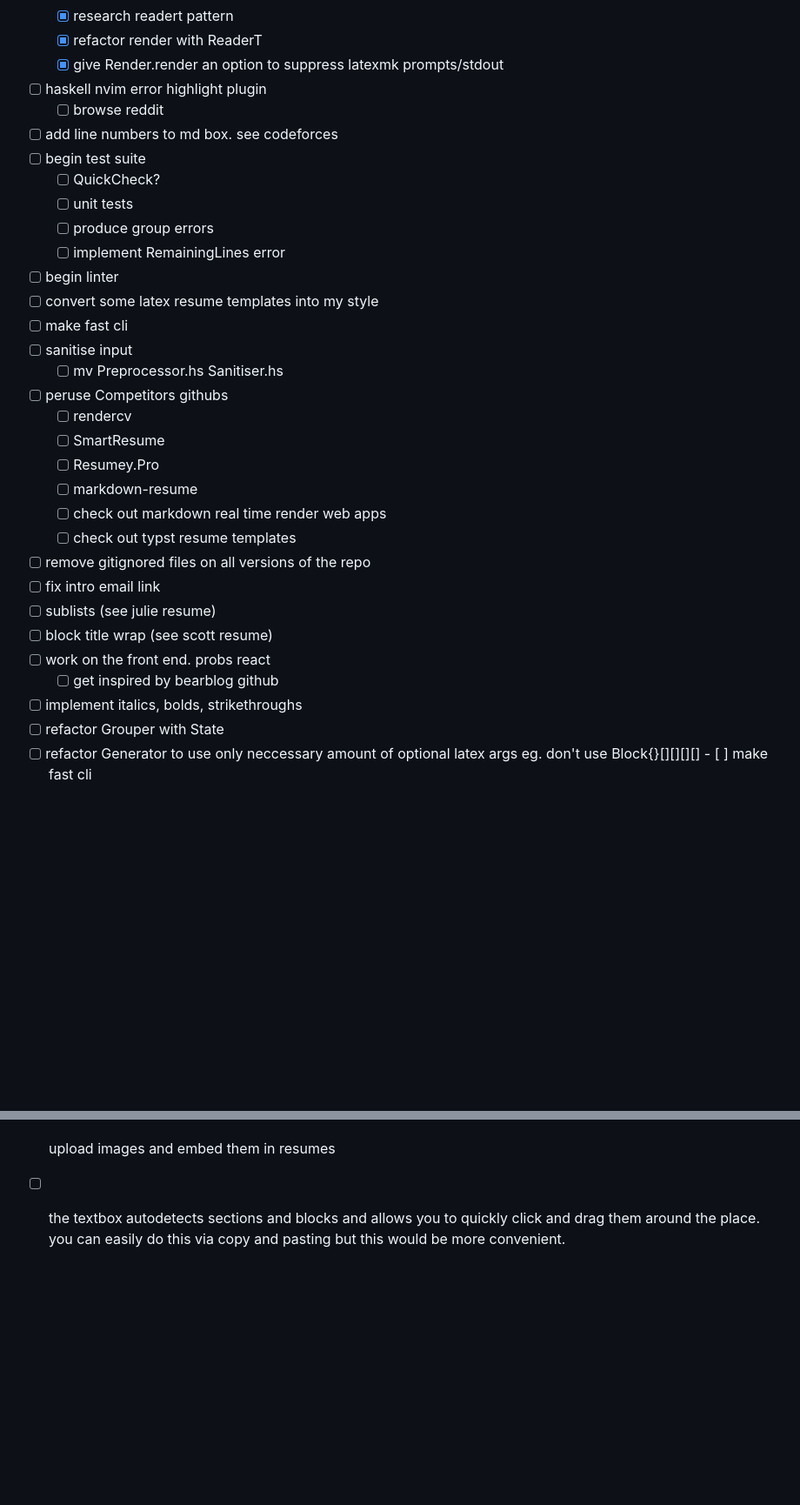
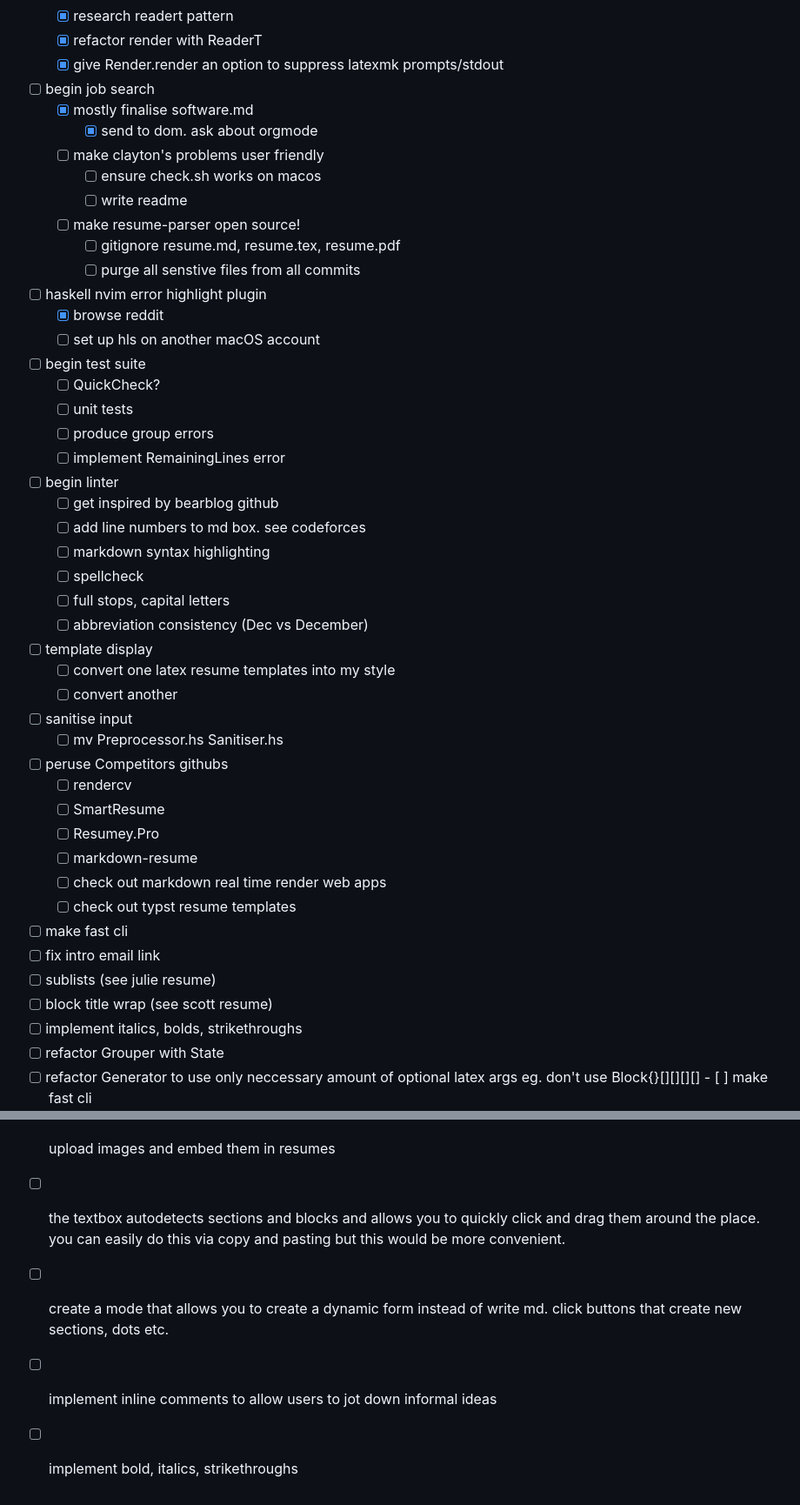
Before and after one commit to claytonclayton/resume-parser, a Markdown page: README.md, 2 parts joined by grey strips. Shown at 87% size. Drawn GitHub-style; blank space fills up the shorter version.

Commit message:
added new features to "features I want". added "begin job search" actionable.

```diff
--- a/README.md
+++ b/README.md
@@ -119,17 +119,33 @@ I haven't really written any comments within my code lol, but if you would like
     - [x] research readert pattern
     - [x] refactor render with ReaderT
     - [x] give Render.render an option to suppress latexmk prompts/stdout
+- [ ] begin job search
+    - [x] mostly finalise software.md
+        - [x] send to dom. ask about orgmode
+    - [ ] make clayton's problems user friendly
+        - [ ] ensure check.sh works on macos
+        - [ ] write readme
+    - [ ] make resume-parser open source!
+        - [ ] gitignore resume.md, resume.tex, resume.pdf
+        - [ ] purge all senstive files from all commits
 - [ ] haskell nvim error highlight plugin
-    - [ ] browse reddit
-- [ ] add line numbers to md box. see codeforces
+    - [x] browse reddit
+    - [ ] set up hls on another macOS account
 - [ ] begin test suite
     - [ ] QuickCheck?
     - [ ] unit tests
     - [ ] produce group errors
     - [ ] implement RemainingLines error
 - [ ] begin linter
-- [ ] convert some latex resume templates into my style
-- [ ] make fast cli
+    - [ ] get inspired by bearblog github
+    - [ ] add line numbers to md box. see codeforces
+    - [ ] markdown syntax highlighting
+    - [ ] spellcheck
+    - [ ] full stops, capital letters
+    - [ ] abbreviation consistency (Dec vs December)
+- [ ] template display
+    - [ ] convert one latex resume templates into my style
+    - [ ] convert another
 - [ ] sanitise input
     - [ ] mv Preprocessor.hs Sanitiser.hs
 - [ ] peruse Competitors githubs
@@ -139,12 +155,10 @@ I haven't really written any comments within my code lol, but if you would like
     - [ ] markdown-resume
     - [ ] check out markdown real time render web apps
     - [ ] check out typst resume templates
-- [ ] remove gitignored files on all versions of the repo
+- [ ] make fast cli
 - [ ] fix intro email link
 - [ ] sublists (see julie resume)
 - [ ] block title wrap (see scott resume)
-- [ ] work on the front end. probs react
-    - [ ] get inspired by bearblog github
 - [ ] implement italics, bolds, strikethroughs
 - [ ] refactor Grouper with State
 - [ ] refactor Generator to use only neccessary amount of optional latex args
@@ -180,3 +194,7 @@ I haven't really written any comments within my code lol, but if you would like
 - [ ] the textbox autodetects sections and blocks and allows you to quickly
       click and drag them around the place. you can easily do this via copy
       and pasting but this would be more convenient.
+- [ ] create a mode that allows you to create a dynamic form instead of write md.
+      click buttons that create new sections, dots etc.
+- [ ] implement inline comments to allow users to jot down informal ideas
+- [ ] implement bold, italics, strikethroughs
```
